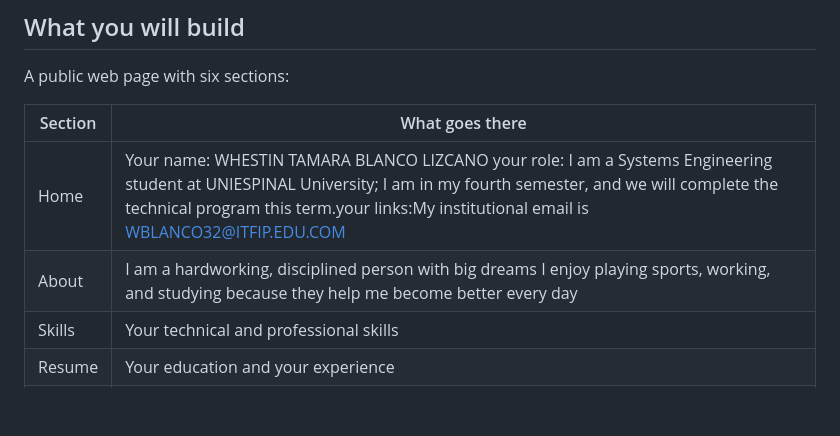
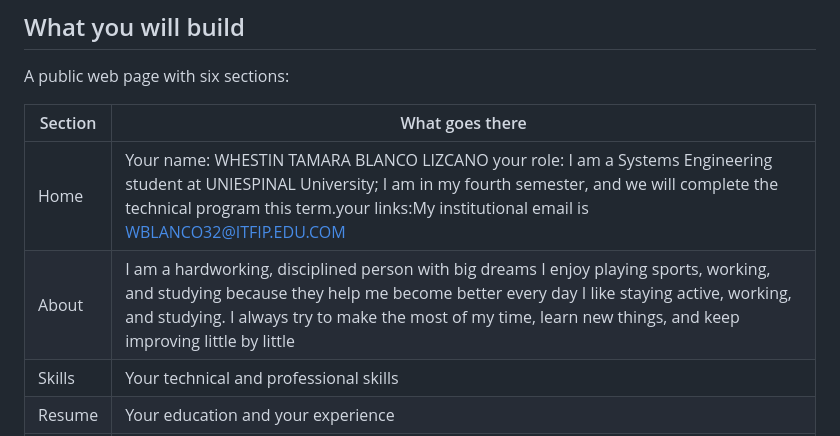
Before and after one commit to whestin31BLANCO/WhestinBlanco--INGLES-ll-, a Markdown page: README.md, the part around the change. Rendered like a GitHub page; blank space fills up the shorter version.

Commit message:
Enhance 'About' section with more personal details
Expanded the 'About' section to include additional personal interests and a commitment to continuous improvement.

```diff
--- a/README.md
+++ b/README.md
@@ -14,7 +14,7 @@ A public web page with six sections:
 | Section | What goes there |
 |---|---|
 | Home | Your name: WHESTIN TAMARA BLANCO LIZCANO  your role: I am a Systems Engineering student at UNIESPINAL University; I am in my fourth semester, and we will complete the technical program this term.your links:My institutional email is  WBLANCO32@ITFIP.EDU.COM|
-| About | I am a hardworking, disciplined person with big dreams I enjoy playing sports, working, and studying because they help me become better every day|
+| About | I am a hardworking, disciplined person with big dreams I enjoy playing sports, working, and studying because they help me become better every day I like staying active, working, and studying. I always try to make the most of my time, learn new things, and keep improving little by little|
 | Skills | Your technical and professional skills |
 | Resume | Your education and your experience |
 | Projects | The projects you have built |
```
